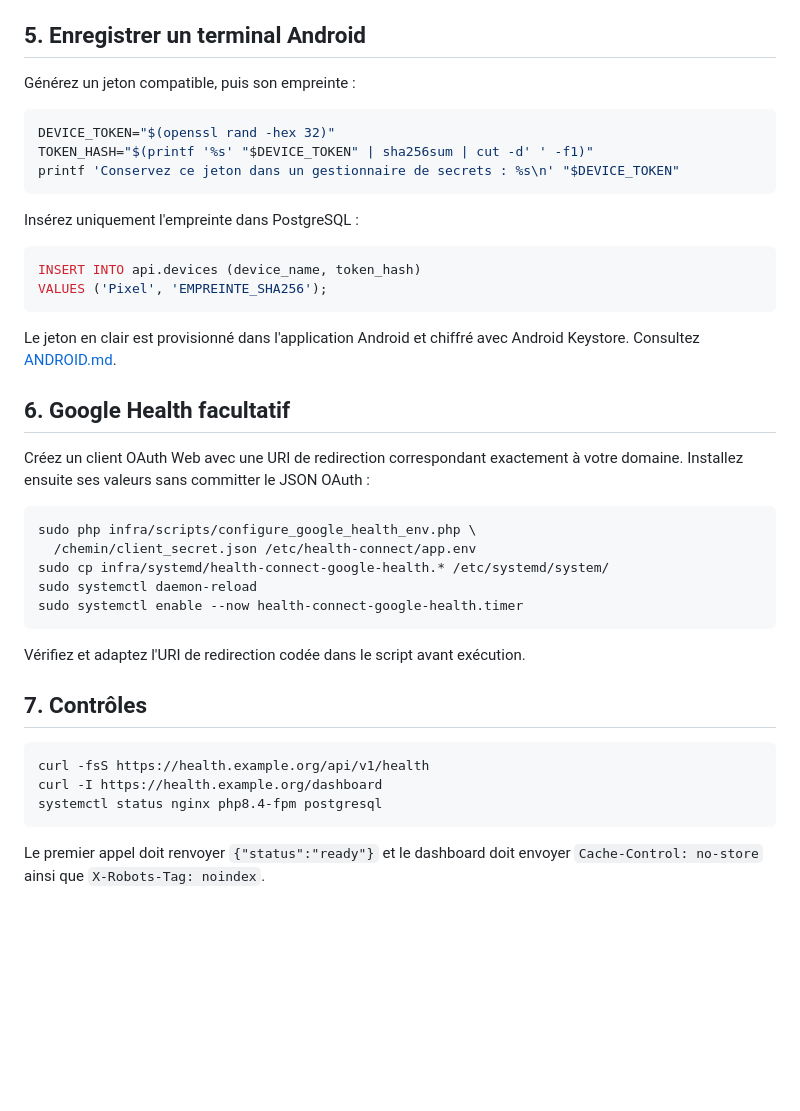
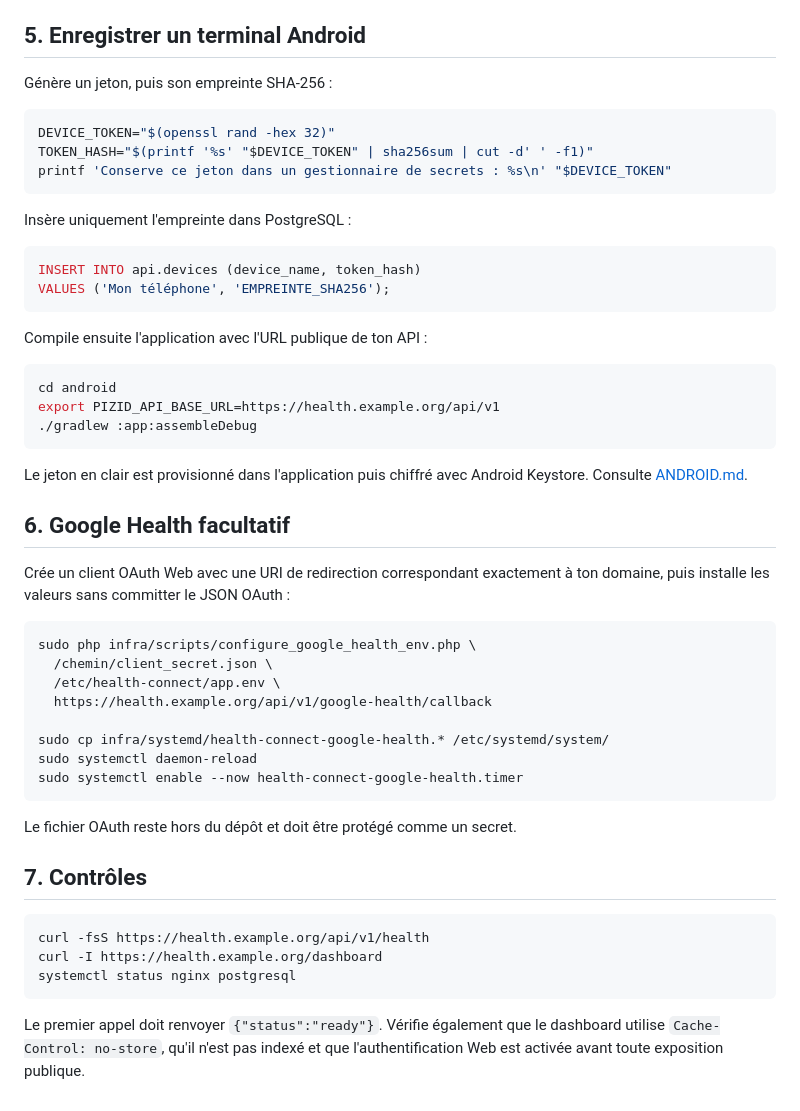
Before and after one commit to e025532/pizid-motion, a Markdown page: docs/INSTALLATION.md, the part around one of its changes. GitHub-like rendering; blank space fills up the shorter version.

````diff
--- a/docs/INSTALLATION.md
+++ b/docs/INSTALLATION.md
@@ -94,46 +95,58 @@ cache les routes `/api/`.
 
 ## 5. Enregistrer un terminal Android
 
-Générez un jeton compatible, puis son empreinte :
+Génère un jeton, puis son empreinte SHA-256 :
 
 ```bash
 DEVICE_TOKEN="$(openssl rand -hex 32)"
 TOKEN_HASH="$(printf '%s' "$DEVICE_TOKEN" | sha256sum | cut -d' ' -f1)"
-printf 'Conservez ce jeton dans un gestionnaire de secrets : %s\n' "$DEVICE_TOKEN"
+printf 'Conserve ce jeton dans un gestionnaire de secrets : %s\n' "$DEVICE_TOKEN"
 ```
 
-Insérez uniquement l'empreinte dans PostgreSQL :
+Insère uniquement l'empreinte dans PostgreSQL :
 
 ```sql
 INSERT INTO api.devices (device_name, token_hash)
-VALUES ('Pixel', 'EMPREINTE_SHA256');
+VALUES ('Mon téléphone', 'EMPREINTE_SHA256');
 ```
 
-Le jeton en clair est provisionné dans l'application Android et chiffré avec
-Android Keystore. Consultez [ANDROID.md](ANDROID.md).
+Compile ensuite l'application avec l'URL publique de ton API :
+
+```bash
+cd android
+export PIZID_API_BASE_URL=https://health.example.org/api/v1
+./gradlew :app:assembleDebug
+```
+
+Le jeton en clair est provisionné dans l'application puis chiffré avec Android
+Keystore. Consulte [ANDROID.md](ANDROID.md).
 
 ## 6. Google Health facultatif
 
-Créez un client OAuth Web avec une URI de redirection correspondant exactement
-à votre domaine. Installez ensuite ses valeurs sans committer le JSON OAuth :
+Crée un client OAuth Web avec une URI de redirection correspondant exactement à
+ton domaine, puis installe les valeurs sans committer le JSON OAuth :
 
 ```bash
 sudo php infra/scripts/configure_google_health_env.php \
-  /chemin/client_secret.json /etc/health-connect/app.env
+  /chemin/client_secret.json \
+  /etc/health-connect/app.env \
+  https://health.example.org/api/v1/google-health/callback
+
 sudo cp infra/systemd/health-connect-google-health.* /etc/systemd/system/
 sudo systemctl daemon-reload
 sudo systemctl enable --now health-connect-google-health.timer
 ```
 
-Vérifiez et adaptez l'URI de redirection codée dans le script avant exécution.
+Le fichier OAuth reste hors du dépôt et doit être protégé comme un secret.
 
 ## 7. Contrôles
 
 ```bash
 curl -fsS https://health.example.org/api/v1/health
 curl -I https://health.example.org/dashboard
-systemctl status nginx php8.4-fpm postgresql
+systemctl status nginx postgresql
 ```
 
-Le premier appel doit renvoyer `{"status":"ready"}` et le dashboard doit
-envoyer `Cache-Control: no-store` ainsi que `X-Robots-Tag: noindex`.
+Le premier appel doit renvoyer `{"status":"ready"}`. Vérifie également que le
+dashboard utilise `Cache-Control: no-store`, qu'il n'est pas indexé et que
+l'authentification Web est activée avant toute exposition publique.
````
Also changed, not shown: other parts of docs/INSTALLATION.md (+18 -17 lines).
